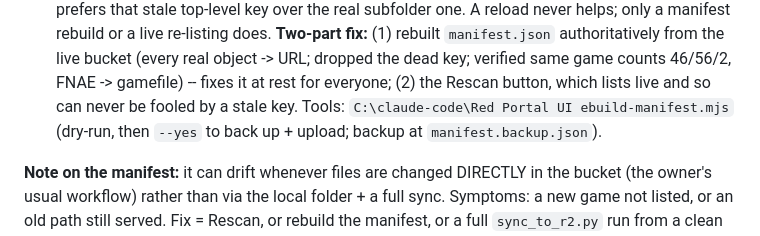
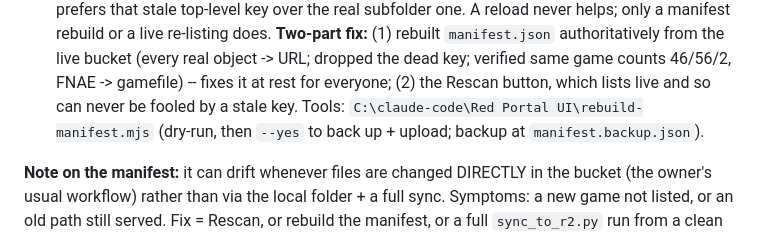
Before and after one commit to VVVULTURE/red-portal-DKR-LCL, a Markdown page: docs/SESSION-HISTORY.md, the part around the change. Drawn GitHub-style.

Commit message:
Fix a mangled path in the Session 5h writeup
Co-Authored-By: Claude Opus 4.8 <noreply@anthropic.com>
Claude-Session: https://claude.ai/code/session_0149zZqreGBgSovXxWc6hSth

```diff
--- a/docs/SESSION-HISTORY.md
+++ b/docs/SESSION-HISTORY.md
@@ -714,8 +714,7 @@ reaches 2.0 at 200% and persists.
   bucket (every real object -> URL; dropped the dead key; verified same game
   counts 46/56/2, FNAE -> gamefile) -- fixes it at rest for everyone; (2) the
   Rescan button, which lists live and so can never be fooled by a stale key.
-  Tools: `C:\claude-code\Red Portal UI
-ebuild-manifest.mjs` (dry-run, then
+  Tools: `C:\claude-code\Red Portal UI\rebuild-manifest.mjs` (dry-run, then
   `--yes` to back up + upload; backup at `manifest.backup.json`).
 
 **Note on the manifest:** it can drift whenever files are changed DIRECTLY in
```
